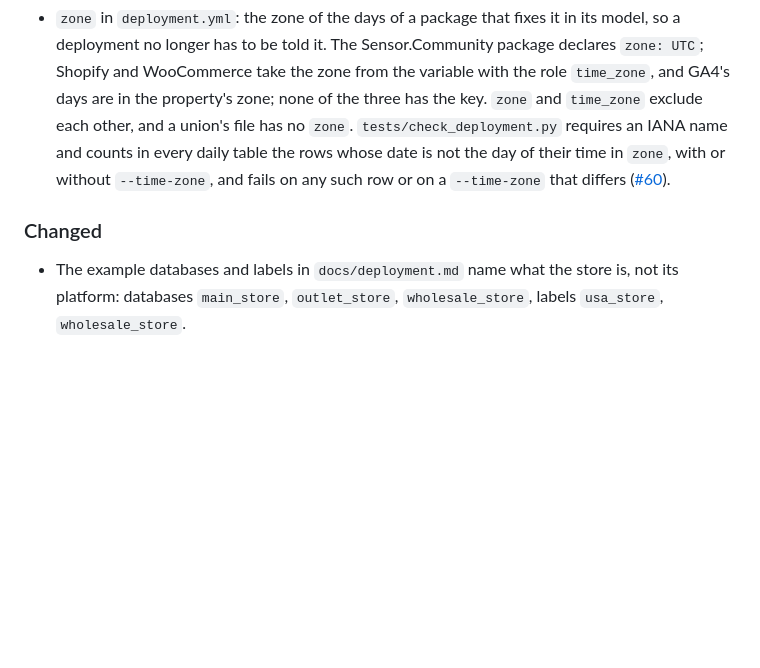
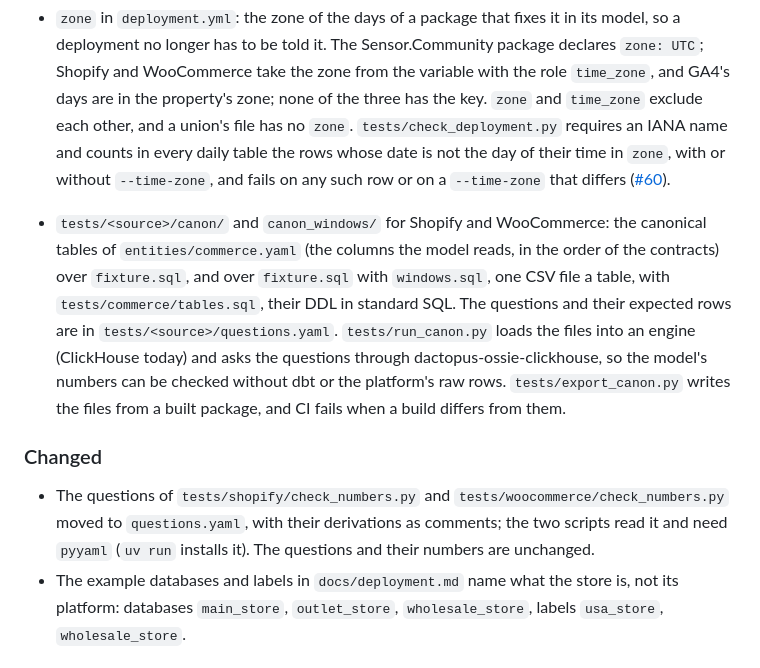
Before and after one commit to Dactopus/dactopus-data-models, a Markdown page: CHANGELOG.md, the part around the change. GitHub-like rendering; blank space fills up the shorter version.

```diff
--- a/CHANGELOG.md
+++ b/CHANGELOG.md
@@ -23,8 +23,26 @@ names the Ossie schema version its models carry.
   a `--time-zone` that differs
   ([#60](https://github.com/Dactopus/dactopus-data-models/issues/60)).
 
+- `tests/<source>/canon/` and `canon_windows/` for Shopify and
+  WooCommerce: the canonical tables of `entities/commerce.yaml` (the
+  columns the model reads, in the order of the contracts) over
+  `fixture.sql`, and over `fixture.sql` with `windows.sql`, one CSV file
+  a table, with `tests/commerce/tables.sql`, their DDL in standard SQL.
+  The questions and their expected rows are in
+  `tests/<source>/questions.yaml`. `tests/run_canon.py` loads the files
+  into an engine (ClickHouse today) and asks the questions through
+  dactopus-ossie-clickhouse, so the model's numbers can be checked
+  without dbt or the platform's raw rows. `tests/export_canon.py` writes
+  the files from a built package, and CI fails when a build differs from
+  them.
+
 ### Changed
 
+- The questions of `tests/shopify/check_numbers.py` and
+  `tests/woocommerce/check_numbers.py` moved to `questions.yaml`, with
+  their derivations as comments; the two scripts read it and need
+  `pyyaml` (`uv run` installs it). The questions and their numbers are
+  unchanged.
 - The example databases and labels in `docs/deployment.md` name what
   the store is, not its platform: databases `main_store`, `outlet_store`,
   `wholesale_store`, labels `usa_store`, `wholesale_store`.
```
Also changed, not shown: CONTRIBUTING.md (+28 -4 lines), README.md (+5 -0 lines).
